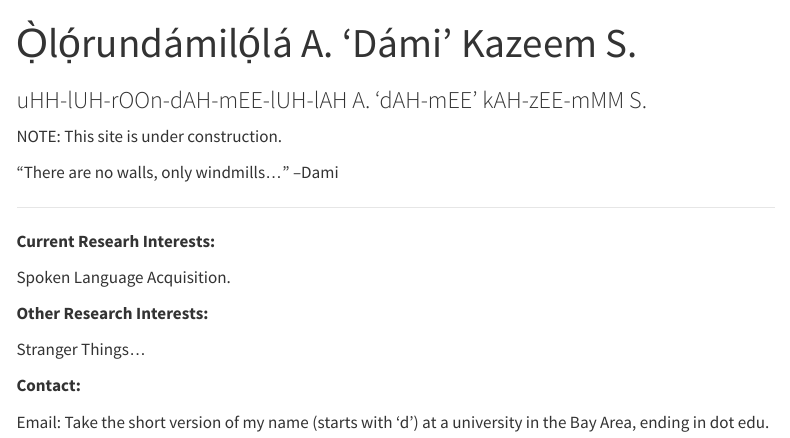
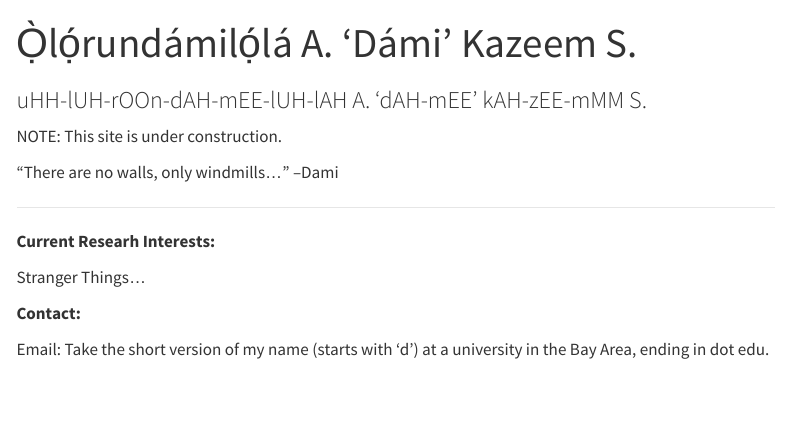
Before and after one commit to odsogunro/odsogunro.github.io, a Quarto document (index.qmd): the page in a window 1100 px wide, from its top. Rendered offline with R 4.5, knitr and Pandoc in place of Quarto, with nearby package versions; menus at the side of the page are left out.

Commit message:
cleanup on main page.

```diff
--- a/index.qmd
+++ b/index.qmd
@@ -11,10 +11,6 @@ NOTE: This site is under construction.
 
 **Current Researh Interests:**
 
-Spoken Language Acquisition.
-
-**Other Research Interests:**
-
 Stranger Things...
 
 
```
